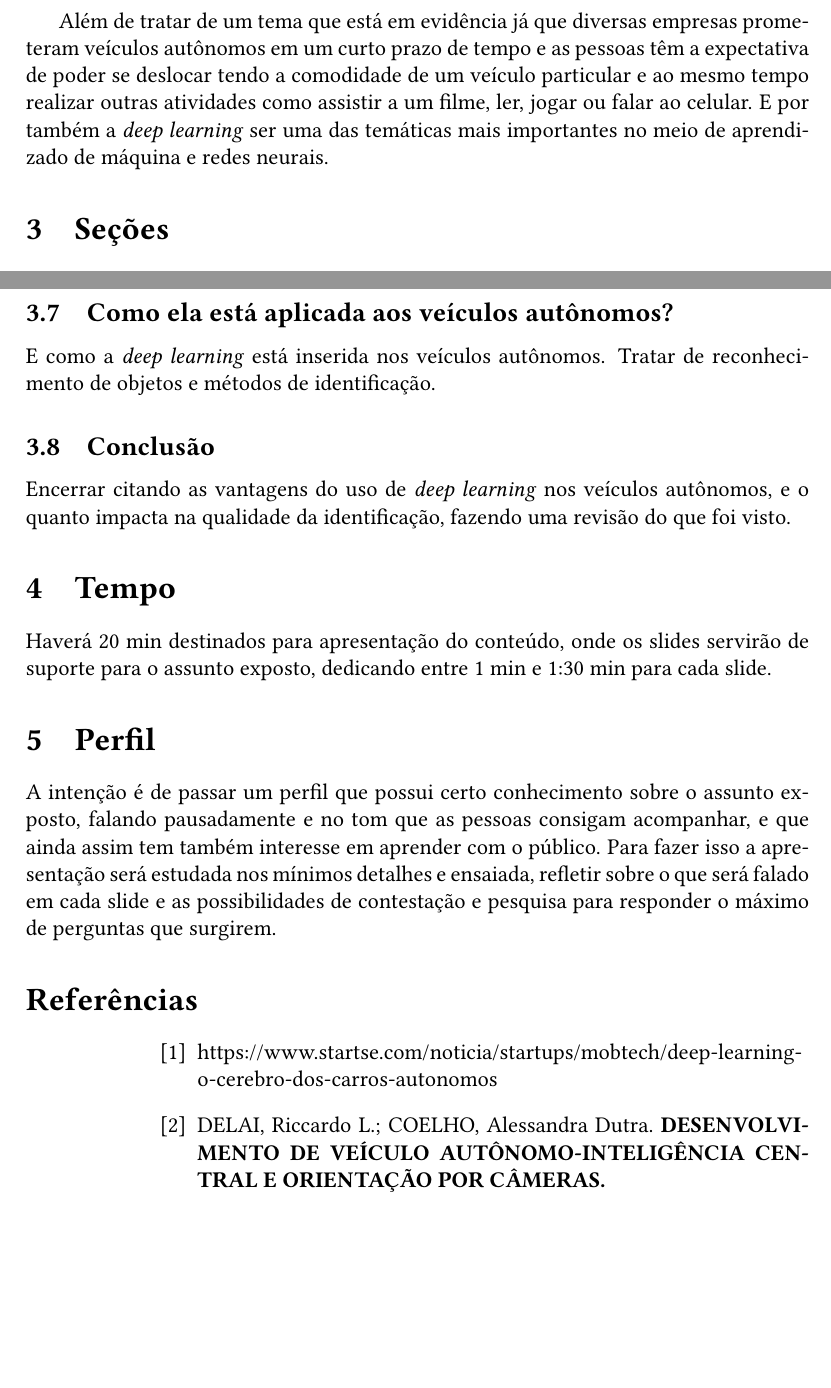
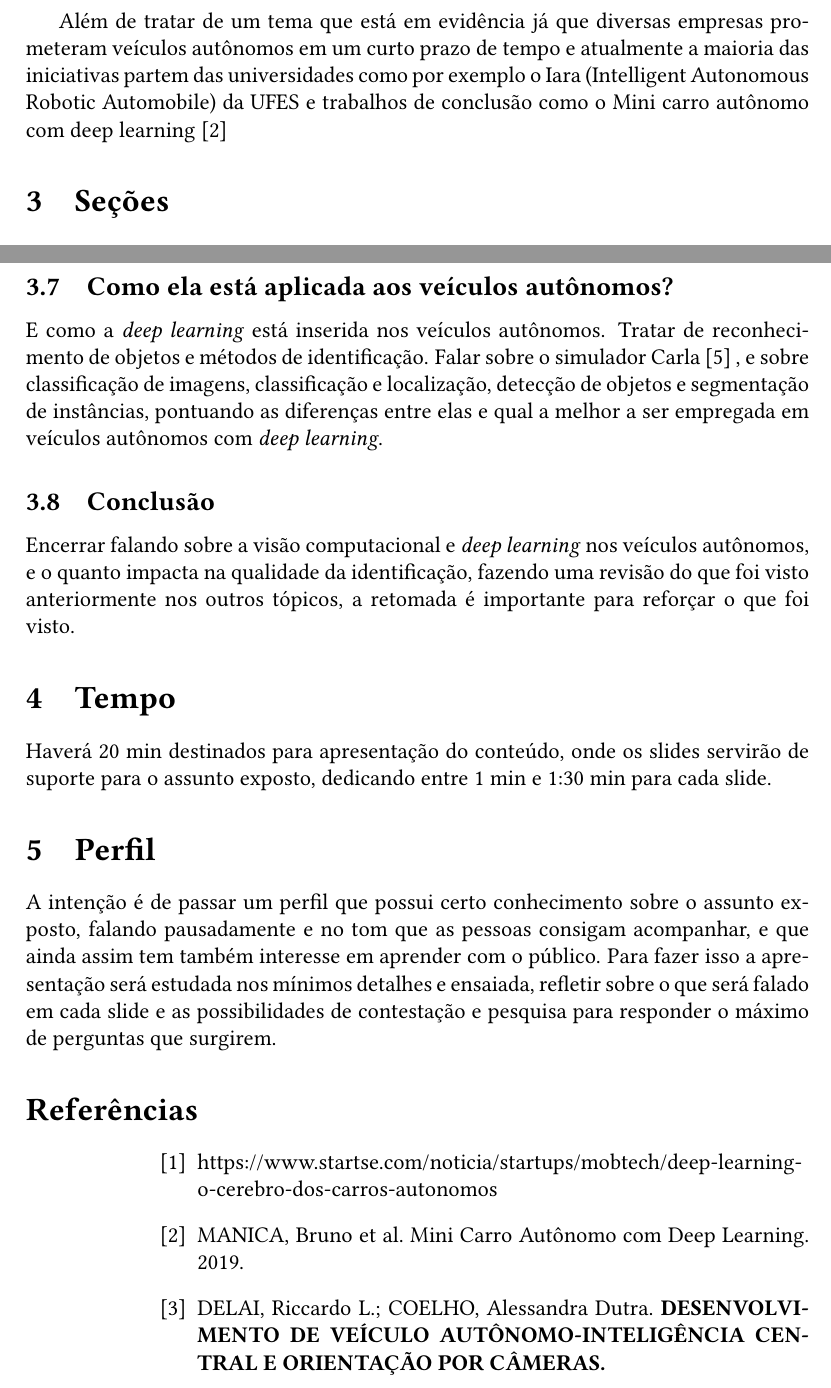
Before and after one commit to JessMotta/deep_learning_autonomous_vehicle, a LaTeX document (script.tex): two parts of pages 2 and 4 of 4 before the commit and two parts of pages 2 and 4 of 5 after it, joined at a grey line, cut so that both start at the same text, the shorter picture padded with empty space. Compiled offline with pdfLaTeX.

Commit message:
update some topics

```diff
--- a/script.tex
+++ b/script.tex
@@ -32,9 +32,10 @@
 
     \section{Contexto}
     \par A motivação de abordar este assunto encontra-se nos benefícios que o uso de \emph{Deep learning} traz quando aplicado aos veículos autônomos pois esta técnica se assemelha ao cérebro humano dando a habilidade ao carro de "pensar", ver os obstáculos e tomar decisões. Como disse Fei-Fei Li: “Se queremos máquinas para pensar, precisamos ensiná-las a ver” \cite{1}. Esta aplicação, em veículos autônomos, pode proporcionar autonomia para pessoas com deficiência física e reduzir o número de acidentes no trânsito pois boa parte deles são causados por sono, desatenção, estresse e álcool.
-    \par Além de tratar de um tema que está em evidência já que diversas empresas prometeram veículos autônomos em um curto prazo de tempo e as pessoas têm a expectativa de poder se deslocar tendo a comodidade de um veículo particular e ao mesmo tempo realizar outras atividades como assistir a um filme, ler, jogar ou falar ao celular. E por também a \emph{deep learning} ser uma das temáticas mais importantes no meio de aprendizado de máquina e redes neurais.
+    \par Além de tratar de um tema que está em evidência já que diversas empresas prometeram veículos autônomos em um curto prazo de tempo  e atualmente a maioria das iniciativas partem das universidades como por exemplo o Iara (Intelligent Autonomous Robotic Automobile) da UFES e trabalhos de conclusão como o Mini carro autônomo com deep learning \cite{2}
 
 
+    % e as pessoas têm a expectativa de poder se deslocar tendo a comodidade de um veículo particular e ao mesmo tempo realizar outras atividades como assistir a um filme, ler, jogar ou falar ao celular. E por também a \emph{deep learning} ser uma das temáticas mais importantes no meio de aprendizado de máquina e redes neurais.
     \section{Seções}
 
 
@@ -79,14 +80,14 @@
 
 
     \subsection{Como ela está aplicada aos veículos autônomos?}
-    \par E como a \emph{deep learning} está inserida nos veículos autônomos. Tratar de reconhecimento de objetos e métodos de identificação.
+    \par E como a \emph{deep learning} está inserida nos veículos autônomos. Tratar de reconhecimento de objetos e métodos de identificação. Falar sobre o simulador Carla \cite{5} , e sobre classificação de imagens, classificação e localização, detecção de objetos e segmentação de instâncias, pontuando as diferenças entre elas e qual a melhor a ser empregada em veículos autônomos com \emph{deep learning}.
 
 
     % \subsection{Citar empresas que estão construindo veículos autônomos}
     % \par Fazer um comparativo do que já vem sendo feito nos últimos anos pelas empresas, tais como Tesla, Uber, Google etc. Quais os avanços que conseguiram e quais as perspectivas futuras destas empresas focando em \emph{deep learning}.
 
     \subsection{Conclusão}
-    \par Encerrar citando as vantagens do uso de \emph{deep learning} nos veículos autônomos, e o quanto impacta na qualidade da identificação, fazendo uma revisão do que foi visto.
+    \par Encerrar falando sobre a visão computacional e \emph{deep learning} nos veículos autônomos, e o quanto impacta na qualidade da identificação, fazendo uma revisão do que foi visto anteriormente nos outros tópicos, a retomada é importante para reforçar o que foi visto.
 
 
 
@@ -102,8 +103,12 @@
 
         \bibitem{1} https://www.startse.com/noticia/startups/mobtech/deep-learning-o-cerebro-dos-carros-autonomos
 
-        \bibitem{2} DELAI, Riccardo L.; COELHO, Alessandra Dutra. \textbf{DESENVOLVIMENTO DE VEÍCULO AUTÔNOMO-INTELIGÊNCIA CENTRAL E ORIENTAÇÃO POR CÂMERAS.}
-        \bibitem{3} http://www2.decom.ufop.br/imobilis/inteligencia-artificial-e-deep-learning/
+        \bibitem{2} MANICA, Bruno et al. Mini Carro Autônomo com Deep Learning. 2019.
+
+        \bibitem{3} DELAI, Riccardo L.; COELHO, Alessandra Dutra. \textbf{DESENVOLVIMENTO DE VEÍCULO AUTÔNOMO-INTELIGÊNCIA CENTRAL E ORIENTAÇÃO POR CÂMERAS.}
+        \bibitem{4} http://www2.decom.ufop.br/imobilis/inteligencia-artificial-e-deep-learning/
+
+        \bibitem{5} https://www.youtube.com/watch?v=Hp8Dz-Zek2E
 
     \end{thebibliography}
 
```
Also changed, not shown: script.pdf, script.tex (10 more changed lines), 5 other files.
